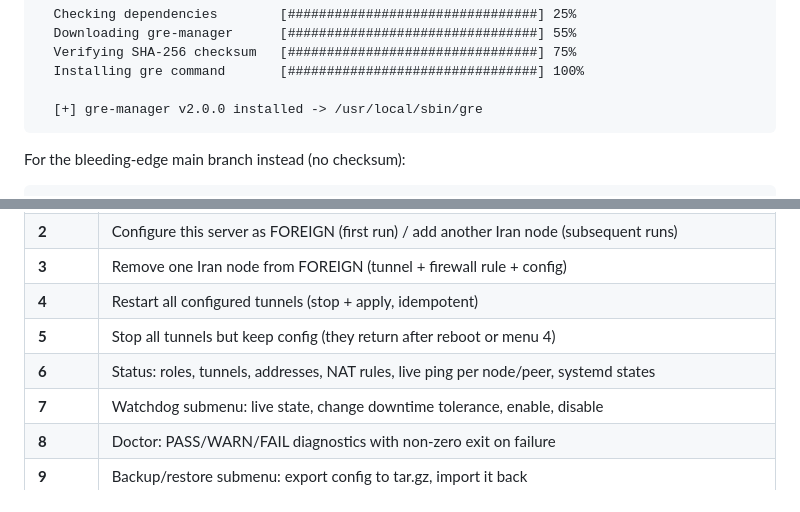
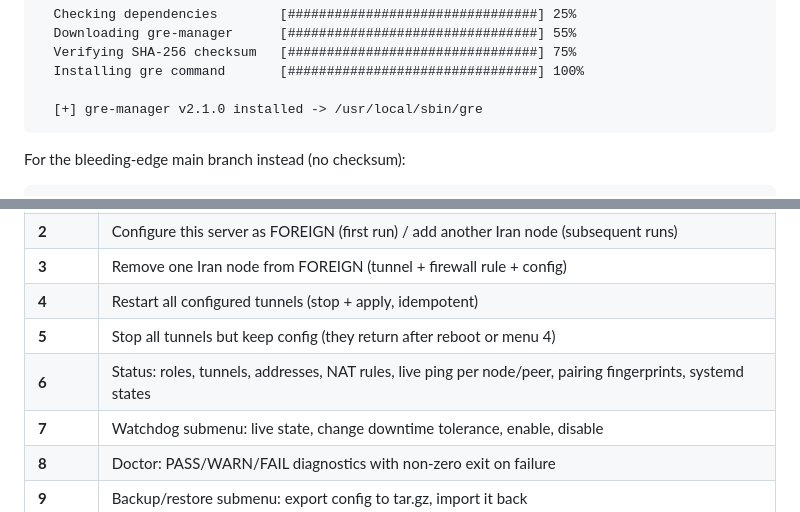
Before and after one commit to aibedini/gre-manager, a Markdown page: README.md, 2 parts joined by grey strips. Rendered like a GitHub page.

````diff
--- a/README.md
+++ b/README.md
@@ -105,7 +105,7 @@ installs the `gre` command to `/usr/local/sbin/gre` plus bash completion, and sh
   Verifying SHA-256 checksum   [################################] 75%
   Installing gre command       [################################] 100%
 
-  [+] gre-manager v2.0.0 installed -> /usr/local/sbin/gre
+  [+] gre-manager v2.1.0 installed -> /usr/local/sbin/gre
 ```
 
 For the bleeding-edge main branch instead (no checksum):
@@ -187,7 +187,7 @@ Addressing plan (automatic — subnet base, index and key are suggested for you)
 | **3** | Remove one Iran node from FOREIGN (tunnel + firewall rule + config) |
 | **4** | Restart all configured tunnels (stop + apply, idempotent) |
 | **5** | Stop all tunnels but keep config (they return after reboot or menu 4) |
-| **6** | Status: roles, tunnels, addresses, NAT rules, live ping per node/peer, systemd states |
+| **6** | Status: roles, tunnels, addresses, NAT rules, live ping per node/peer, pairing fingerprints, systemd states |
 | **7** | Watchdog submenu: live state, change downtime tolerance, enable, disable |
 | **8** | Doctor: PASS/WARN/FAIL diagnostics with non-zero exit on failure |
 | **9** | Backup/restore submenu: export config to tar.gz, import it back |
````
Also changed, not shown: other parts of README.md (+1 -1 lines), docs/GUIDE.fa.md (+12 -1 lines).
